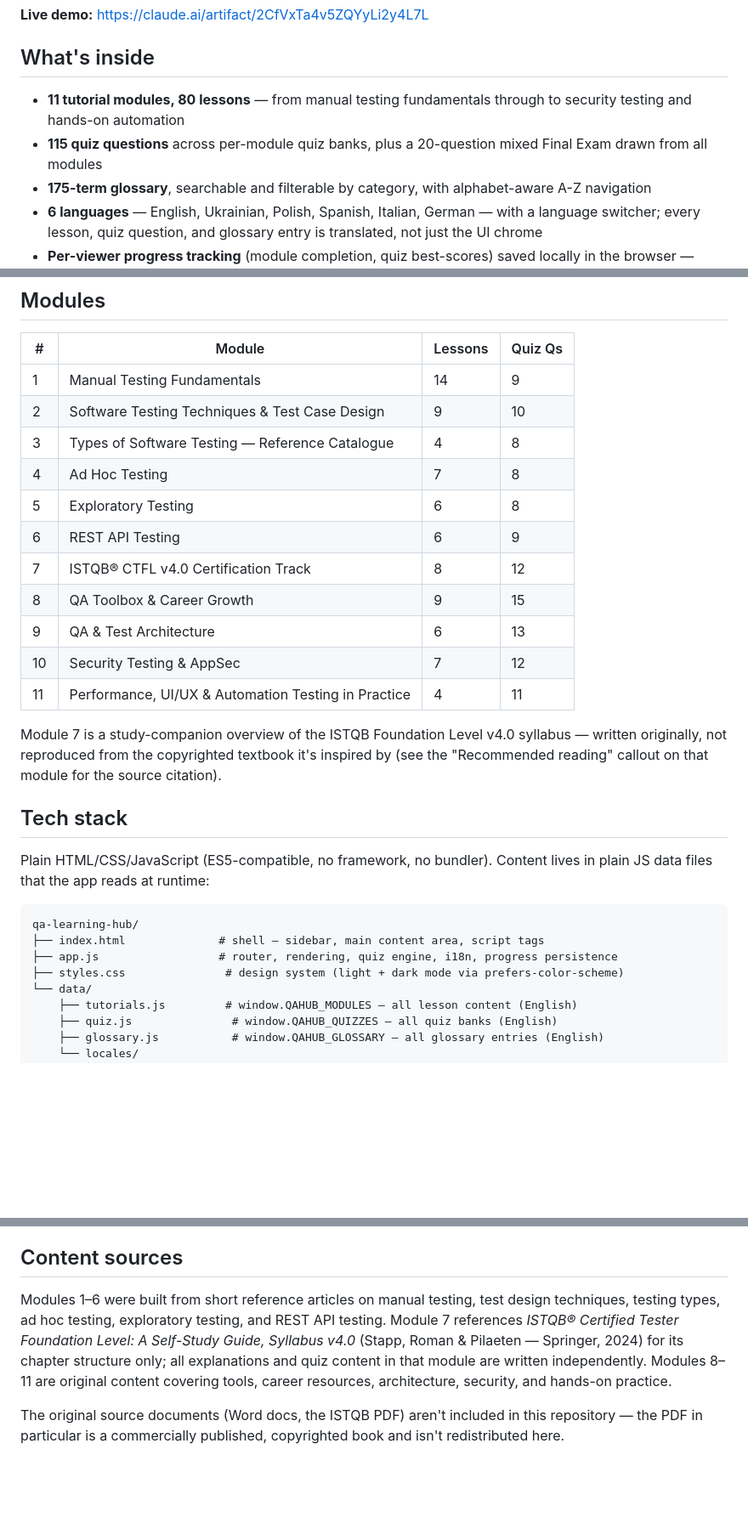
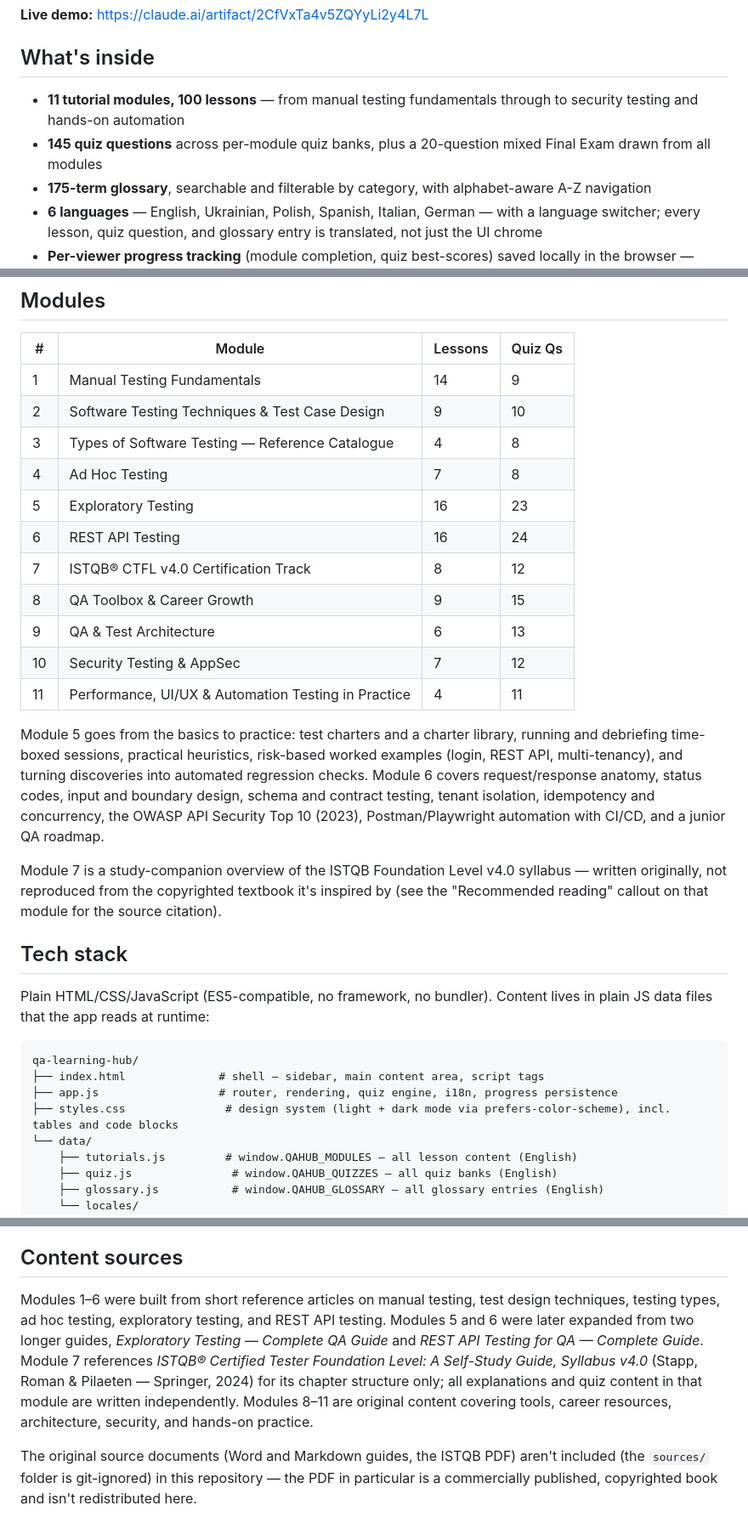
Before and after one commit to Aleks108-heaven/qa-learning-hub, a Markdown page: README.md, 3 parts joined by grey strips. Shown at 85% size. GitHub-like rendering; blank space fills up the shorter version.

Commit message:
Update README for expanded Modules 5 and 6
Co-Authored-By: Claude Opus 5.5 <noreply@anthropic.com>

```diff
--- a/README.md
+++ b/README.md
@@ -6,8 +6,8 @@ An interactive, self-contained software testing course — built as a single-pag
 
 ## What's inside
 
-- **11 tutorial modules, 80 lessons** — from manual testing fundamentals through to security testing and hands-on automation
-- **115 quiz questions** across per-module quiz banks, plus a 20-question mixed Final Exam drawn from all modules
+- **11 tutorial modules, 100 lessons** — from manual testing fundamentals through to security testing and hands-on automation
+- **145 quiz questions** across per-module quiz banks, plus a 20-question mixed Final Exam drawn from all modules
 - **175-term glossary**, searchable and filterable by category, with alphabet-aware A-Z navigation
 - **6 languages** — English, Ukrainian, Polish, Spanish, Italian, German — with a language switcher; every lesson, quiz question, and glossary entry is translated, not just the UI chrome
 - **Per-viewer progress tracking** (module completion, quiz best-scores) saved locally in the browser — nothing is sent to a server
@@ -20,13 +20,15 @@ An interactive, self-contained software testing course — built as a single-pag
 | 2 | Software Testing Techniques & Test Case Design | 9 | 10 |
 | 3 | Types of Software Testing — Reference Catalogue | 4 | 8 |
 | 4 | Ad Hoc Testing | 7 | 8 |
-| 5 | Exploratory Testing | 6 | 8 |
-| 6 | REST API Testing | 6 | 9 |
+| 5 | Exploratory Testing | 16 | 23 |
+| 6 | REST API Testing | 16 | 24 |
 | 7 | ISTQB® CTFL v4.0 Certification Track | 8 | 12 |
 | 8 | QA Toolbox & Career Growth | 9 | 15 |
 | 9 | QA & Test Architecture | 6 | 13 |
 | 10 | Security Testing & AppSec | 7 | 12 |
 | 11 | Performance, UI/UX & Automation Testing in Practice | 4 | 11 |
+
+Module 5 goes from the basics to practice: test charters and a charter library, running and debriefing time-boxed sessions, practical heuristics, risk-based worked examples (login, REST API, multi-tenancy), and turning discoveries into automated regression checks. Module 6 covers request/response anatomy, status codes, input and boundary design, schema and contract testing, tenant isolation, idempotency and concurrency, the OWASP API Security Top 10 (2023), Postman/Playwright automation with CI/CD, and a junior QA roadmap.
 
 Module 7 is a study-companion overview of the ISTQB Foundation Level v4.0 syllabus — written originally, not reproduced from the copyrighted textbook it's inspired by (see the "Recommended reading" callout on that module for the source citation).
 
@@ -38,7 +40,7 @@ Plain HTML/CSS/JavaScript (ES5-compatible, no framework, no bundler). Content li
 qa-learning-hub/
 ├── index.html              # shell — sidebar, main content area, script tags
 ├── app.js                  # router, rendering, quiz engine, i18n, progress persistence
-├── styles.css               # design system (light + dark mode via prefers-color-scheme)
+├── styles.css               # design system (light + dark mode via prefers-color-scheme), incl. tables and code blocks
 └── data/
     ├── tutorials.js         # window.QAHUB_MODULES — all lesson content (English)
     ├── quiz.js               # window.QAHUB_QUIZZES — all quiz banks (English)
@@ -67,6 +69,6 @@ python -m http.server 8000
 
 ## Content sources
 
-Modules 1–6 were built from short reference articles on manual testing, test design techniques, testing types, ad hoc testing, exploratory testing, and REST API testing. Module 7 references *ISTQB® Certified Tester Foundation Level: A Self-Study Guide, Syllabus v4.0* (Stapp, Roman & Pilaeten — Springer, 2024) for its chapter structure only; all explanations and quiz content in that module are written independently. Modules 8–11 are original content covering tools, career resources, architecture, security, and hands-on practice.
+Modules 1–6 were built from short reference articles on manual testing, test design techniques, testing types, ad hoc testing, exploratory testing, and REST API testing. Modules 5 and 6 were later expanded from two longer guides, *Exploratory Testing — Complete QA Guide* and *REST API Testing for QA — Complete Guide*. Module 7 references *ISTQB® Certified Tester Foundation Level: A Self-Study Guide, Syllabus v4.0* (Stapp, Roman & Pilaeten — Springer, 2024) for its chapter structure only; all explanations and quiz content in that module are written independently. Modules 8–11 are original content covering tools, career resources, architecture, security, and hands-on practice.
 
-The original source documents (Word docs, the ISTQB PDF) aren't included in this repository — the PDF in particular is a commercially published, copyrighted book and isn't redistributed here.
+The original source documents (Word and Markdown guides, the ISTQB PDF) aren't included (the `sources/` folder is git-ignored) in this repository — the PDF in particular is a commercially published, copyrighted book and isn't redistributed here.
```
